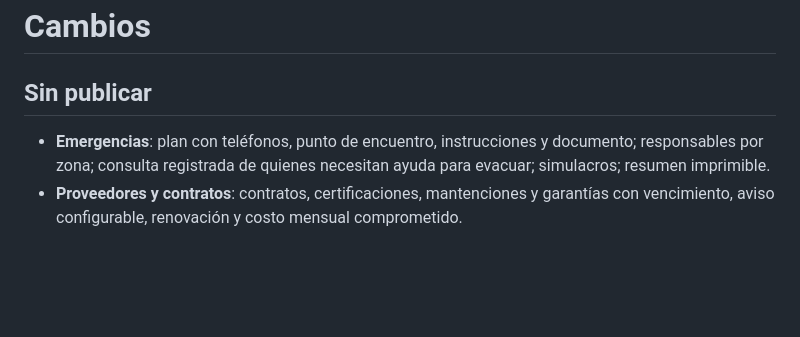
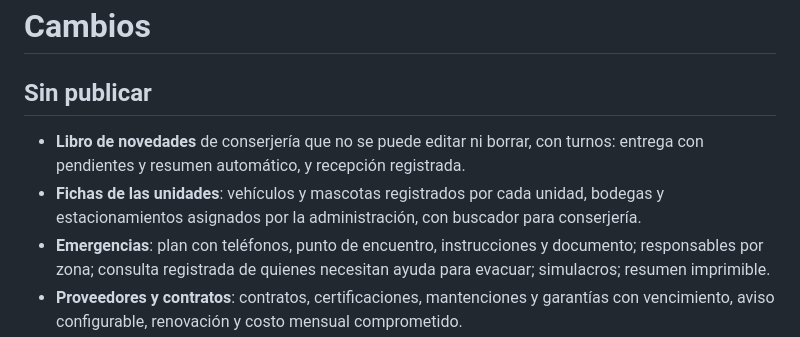
Before and after one commit to Ctuna89/mi-edificio, a Markdown page: CHANGELOG.md, the part around the change. GitHub-like rendering; blank space fills up the shorter version.

```diff
--- a/CHANGELOG.md
+++ b/CHANGELOG.md
@@ -2,6 +2,8 @@
 
 ## Sin publicar
 
+- **Libro de novedades** de conserjería que no se puede editar ni borrar, con turnos: entrega con pendientes y resumen automático, y recepción registrada.
+- **Fichas de las unidades**: vehículos y mascotas registrados por cada unidad, bodegas y estacionamientos asignados por la administración, con buscador para conserjería.
 - **Emergencias**: plan con teléfonos, punto de encuentro, instrucciones y documento; responsables por zona; consulta registrada de quienes necesitan ayuda para evacuar; simulacros; resumen imprimible.
 - **Proveedores y contratos**: contratos, certificaciones, mantenciones y garantías con vencimiento, aviso configurable, renovación y costo mensual comprometido.
 - **Cartola bancaria**: importación desde Excel o CSV, unidad sugerida por RUT, unidad mencionada, nombre, monto o pagador conocido; al confirmar se registran los pagos con un solo comprobante; los cargos pasan al flujo de caja; sin duplicados y con deshacer.
```
Also changed, not shown: README.md (+12 -0 lines), docs/capturas/novedades.png (added), 4 other files.
